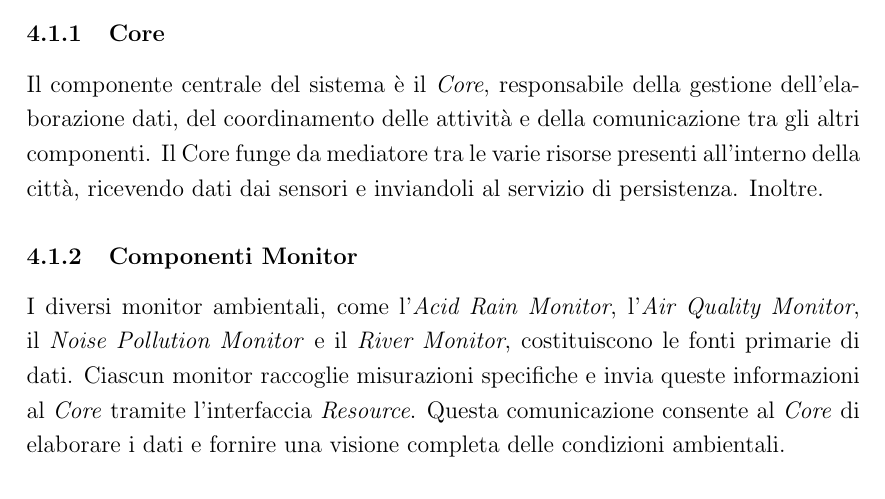
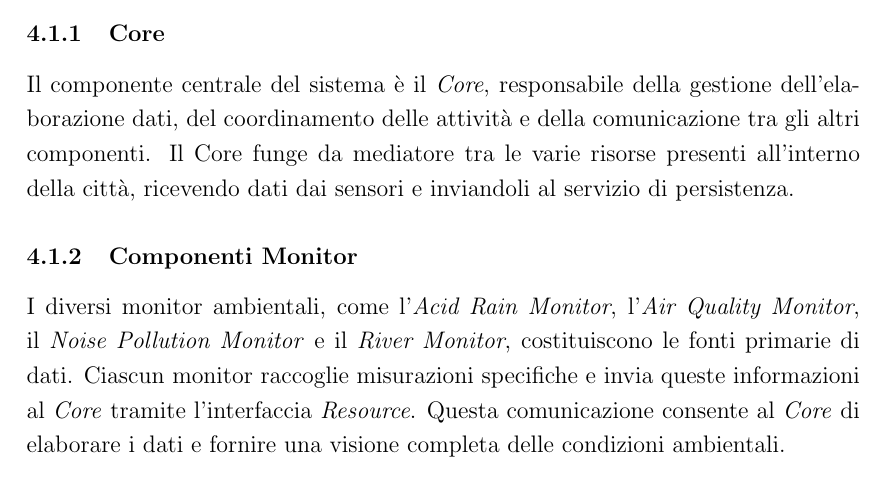
Before and after one commit to FilippoVissani/CityTwin-report, a LaTeX document (smart-city/report.tex): part of page 14 of 37, cut so that both start at the same text. Compiled offline with pdfLaTeX.

Commit message:
fix: fix typo

```diff
--- a/smart-city/report.tex
+++ b/smart-city/report.tex
@@ -278,7 +278,7 @@ L'architettura del sistema, presentata in Figura \ref{fig:core-component-diagram
 \subsection{Suddivisione dei Componenti}
 
 \subsubsection{Core}
-Il componente centrale del sistema è il \textit{Core}, responsabile della gestione dell'elaborazione dati, del coordinamento delle attività e della comunicazione tra gli altri componenti. Il Core funge da mediatore tra le varie risorse presenti all'interno della città, ricevendo dati dai sensori e inviandoli al servizio di persistenza. Inoltre.
+Il componente centrale del sistema è il \textit{Core}, responsabile della gestione dell'elaborazione dati, del coordinamento delle attività e della comunicazione tra gli altri componenti. Il Core funge da mediatore tra le varie risorse presenti all'interno della città, ricevendo dati dai sensori e inviandoli al servizio di persistenza.
 
 \subsubsection{Componenti Monitor}
 I diversi monitor ambientali, come l'\textit{Acid Rain Monitor}, l'\textit{Air Quality Monitor}, il \textit{Noise Pollution Monitor} e il \textit{River Monitor}, costituiscono le fonti primarie di dati. Ciascun monitor raccoglie misurazioni specifiche e invia queste informazioni al \textit{Core} tramite l'interfaccia \textit{Resource}. Questa comunicazione consente al \textit{Core} di elaborare i dati e fornire una visione completa delle condizioni ambientali.
```
